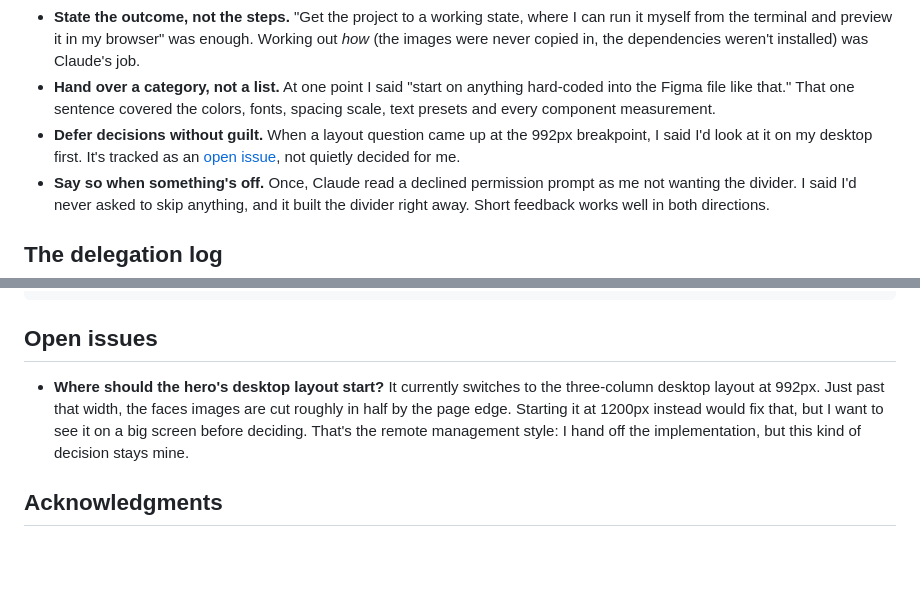
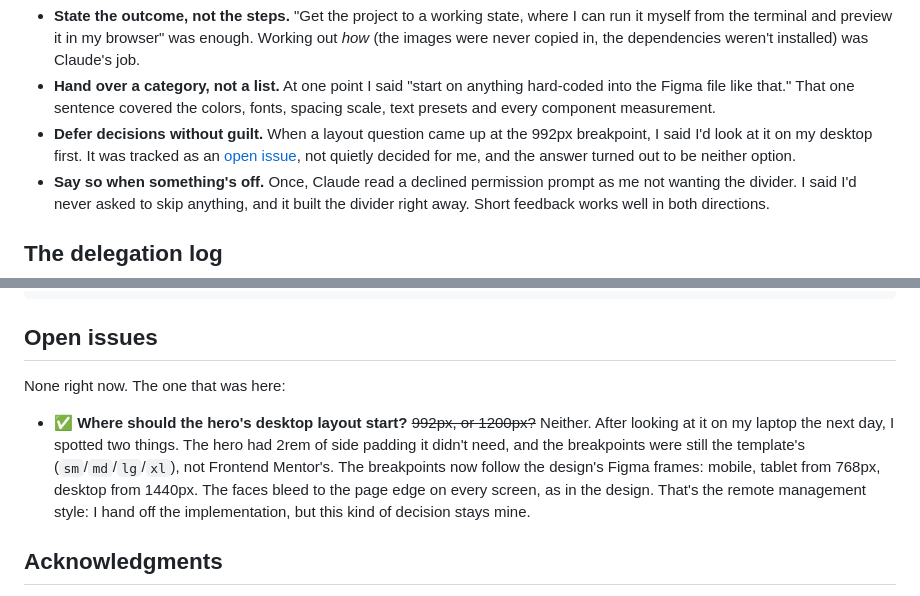
Before and after one commit to JDevlinDev/meet-landing-page, a Markdown page: README.md, 2 parts joined by grey strips. Rendered like a GitHub page; blank space fills up the shorter version.

Commit message:
Mark the hero breakpoint question resolved in the README
Co-Authored-By: Claude Opus 5.5 <noreply@anthropic.com>

```diff
--- a/README.md
+++ b/README.md
@@ -41,7 +41,7 @@ What I learned about delegating this way:
 
 - **State the outcome, not the steps.** "Get the project to a working state, where I can run it myself from the terminal and preview it in my browser" was enough. Working out _how_ (the images were never copied in, the dependencies weren't installed) was Claude's job.
 - **Hand over a category, not a list.** At one point I said "start on anything hard-coded into the Figma file like that." That one sentence covered the colors, fonts, spacing scale, text presets and every component measurement.
-- **Defer decisions without guilt.** When a layout question came up at the 992px breakpoint, I said I'd look at it on my desktop first. It's tracked as an [open issue](#open-issues), not quietly decided for me.
+- **Defer decisions without guilt.** When a layout question came up at the 992px breakpoint, I said I'd look at it on my desktop first. It was tracked as an [open issue](#open-issues), not quietly decided for me, and the answer turned out to be neither option.
 - **Say so when something's off.** Once, Claude read a declined permission prompt as me not wanting the divider. I said I'd never asked to skip anything, and it built the divider right away. Short feedback works well in both directions.
 
 ## The delegation log
@@ -105,7 +105,9 @@ npm run push-gh    # build and deploy to GitHub Pages
 
 ## Open issues
 
-- **Where should the hero's desktop layout start?** It currently switches to the three-column desktop layout at 992px. Just past that width, the faces images are cut roughly in half by the page edge. Starting it at 1200px instead would fix that, but I want to see it on a big screen before deciding. That's the remote management style: I hand off the implementation, but this kind of decision stays mine.
+None right now. The one that was here:
+
+- ✅ **Where should the hero's desktop layout start?** ~~992px, or 1200px?~~ Neither. After looking at it on my laptop the next day, I spotted two things. The hero had 2rem of side padding it didn't need, and the breakpoints were still the template's (`sm`/`md`/`lg`/`xl`), not Frontend Mentor's. The breakpoints now follow the design's Figma frames: mobile, tablet from 768px, desktop from 1440px. The faces bleed to the page edge on every screen, as in the design. That's the remote management style: I hand off the implementation, but this kind of decision stays mine.
 
 ## Acknowledgments
 
```
